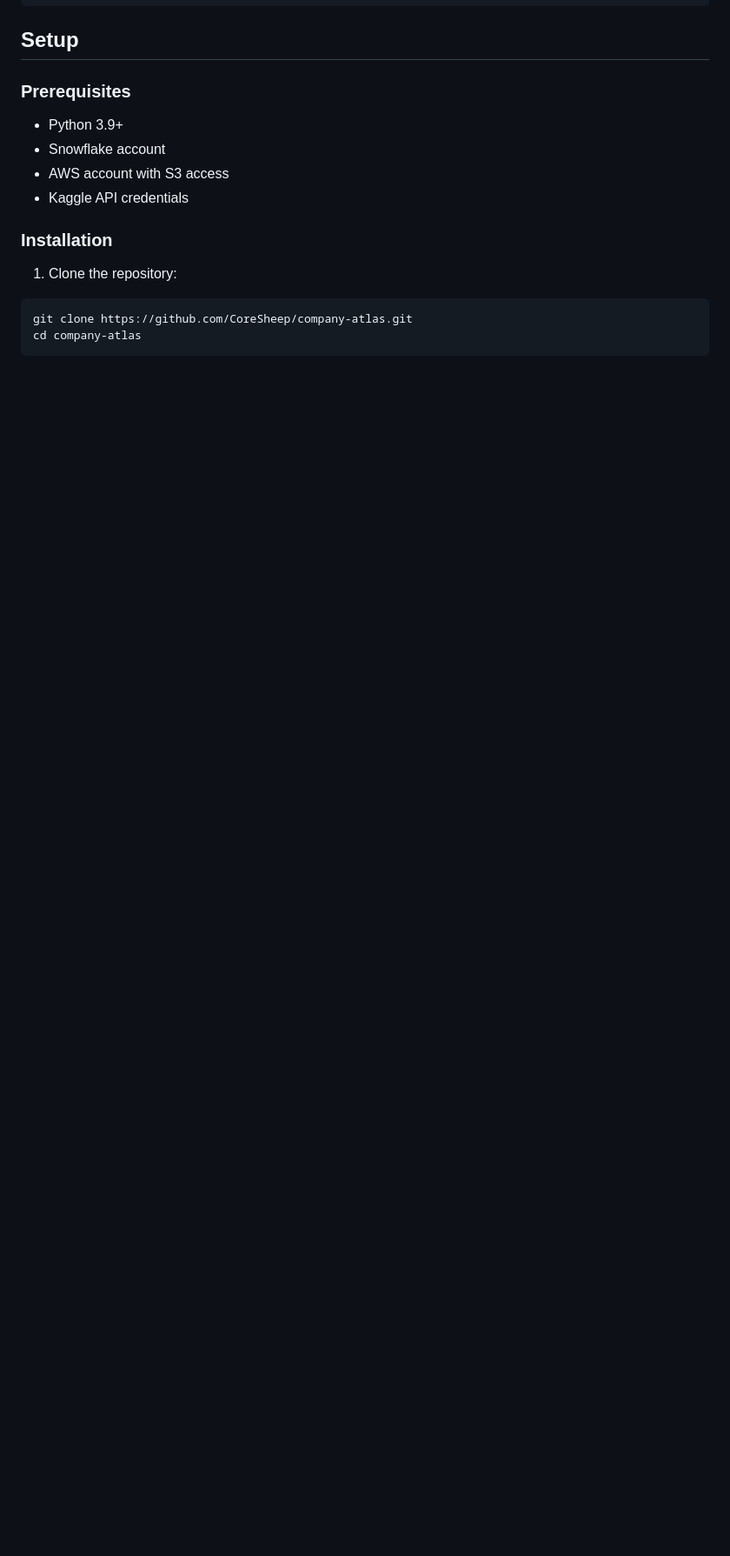
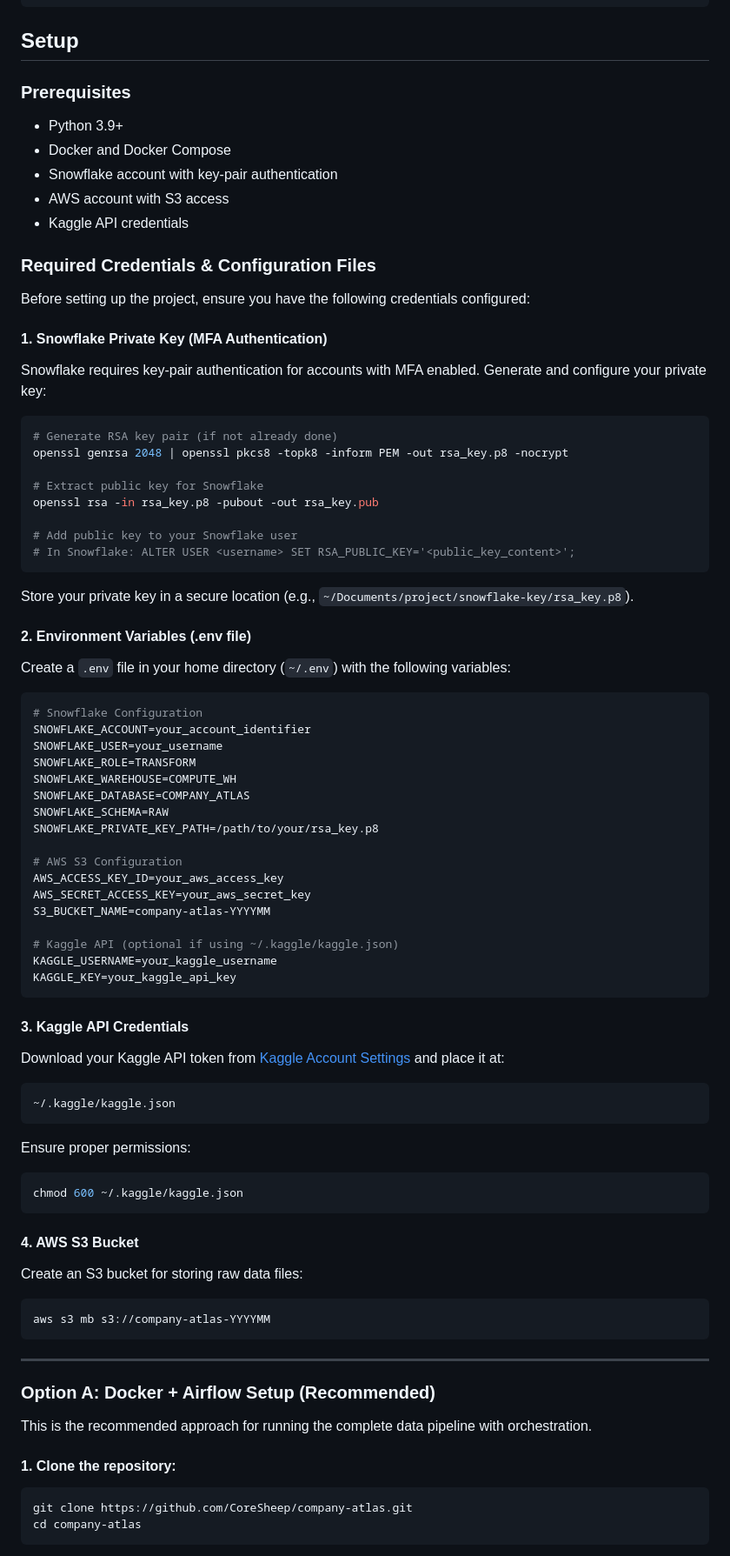
Before and after one commit to CoreSheep/company-atlas, a Markdown page: README.md, the part around the change printed below. Shown: that part at 87% size. GitHub-like rendering; blank space fills up the shorter version.

````diff
--- a/README.md
+++ b/README.md
@@ -396,13 +408,83 @@ company-atlas/
 ### Prerequisites
 
 - Python 3.9+
-- Snowflake account
+- Docker and Docker Compose
+- Snowflake account with key-pair authentication
 - AWS account with S3 access
 - Kaggle API credentials
 
-### Installation
+### Required Credentials & Configuration Files
 
-1. Clone the repository:
+Before setting up the project, ensure you have the following credentials configured:
+
+#### 1. Snowflake Private Key (MFA Authentication)
+
+Snowflake requires key-pair authentication for accounts with MFA enabled. Generate and configure your private key:
+
+```bash
+# Generate RSA key pair (if not already done)
+openssl genrsa 2048 | openssl pkcs8 -topk8 -inform PEM -out rsa_key.p8 -nocrypt
+
+# Extract public key for Snowflake
+openssl rsa -in rsa_key.p8 -pubout -out rsa_key.pub
+
+# Add public key to your Snowflake user
+# In Snowflake: ALTER USER <username> SET RSA_PUBLIC_KEY='<public_key_content>';
+```
+
+Store your private key in a secure location (e.g., `~/Documents/project/snowflake-key/rsa_key.p8`).
+
+#### 2. Environment Variables (.env file)
+
+Create a `.env` file in your home directory (`~/.env`) with the following variables:
+
+```bash
+# Snowflake Configuration
+SNOWFLAKE_ACCOUNT=your_account_identifier
+SNOWFLAKE_USER=your_username
+SNOWFLAKE_ROLE=TRANSFORM
+SNOWFLAKE_WAREHOUSE=COMPUTE_WH
+SNOWFLAKE_DATABASE=COMPANY_ATLAS
+SNOWFLAKE_SCHEMA=RAW
+SNOWFLAKE_PRIVATE_KEY_PATH=/path/to/your/rsa_key.p8
+
+# AWS S3 Configuration
+AWS_ACCESS_KEY_ID=your_aws_access_key
+AWS_SECRET_ACCESS_KEY=your_aws_secret_key
+S3_BUCKET_NAME=company-atlas-YYYYMM
+
+# Kaggle API (optional if using ~/.kaggle/kaggle.json)
+KAGGLE_USERNAME=your_kaggle_username
+KAGGLE_KEY=your_kaggle_api_key
+```
+
+#### 3. Kaggle API Credentials
+
+Download your Kaggle API token from [Kaggle Account Settings](https://www.kaggle.com/settings) and place it at:
+
+```bash
+~/.kaggle/kaggle.json
+```
+
+Ensure proper permissions:
+```bash
+chmod 600 ~/.kaggle/kaggle.json
+```
+
+#### 4. AWS S3 Bucket
+
+Create an S3 bucket for storing raw data files:
+```bash
+aws s3 mb s3://company-atlas-YYYYMM
+```
+
+---
+
+### Option A: Docker + Airflow Setup (Recommended)
+
+This is the recommended approach for running the complete data pipeline with orchestration.
+
+#### 1. Clone the repository:
 ```bash
 git clone https://github.com/CoreSheep/company-atlas.git
 cd company-atlas
````
Also changed, not shown: other parts of README.md (+134 -51 lines).
